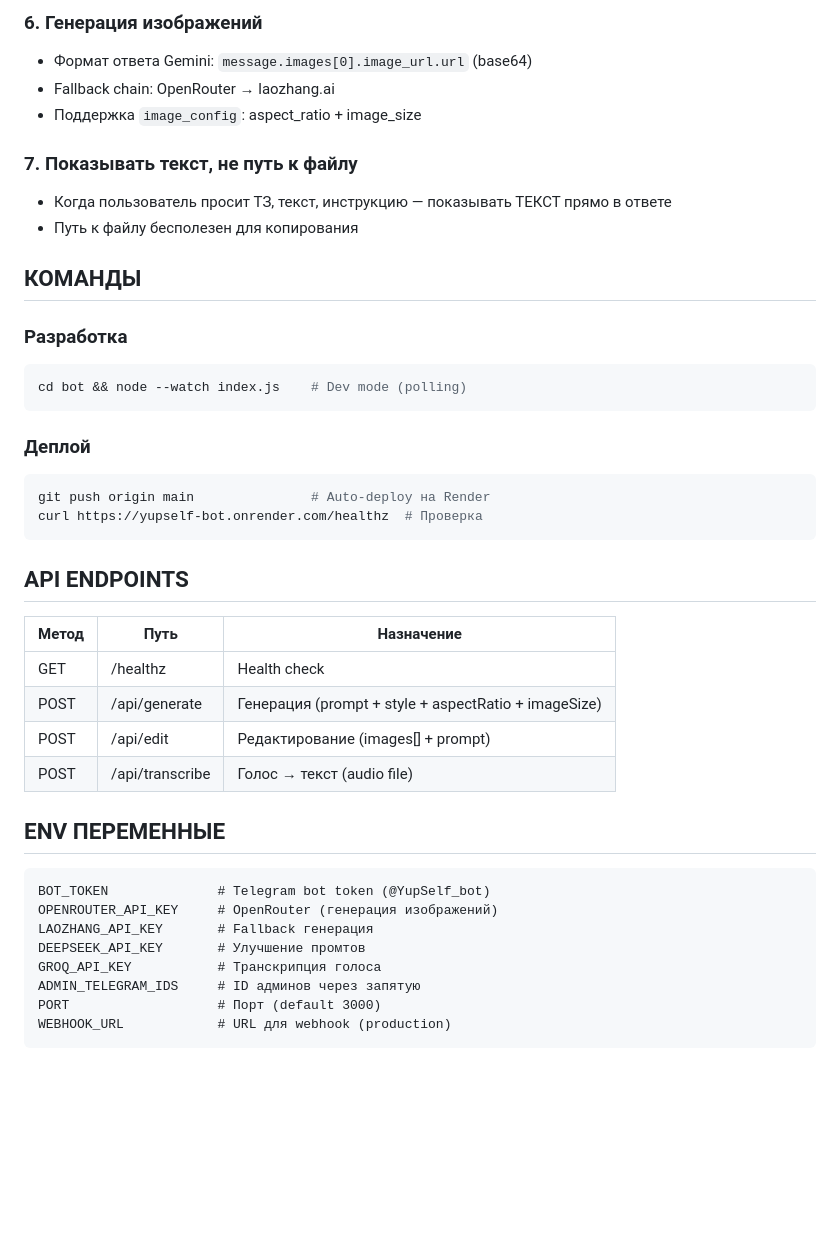
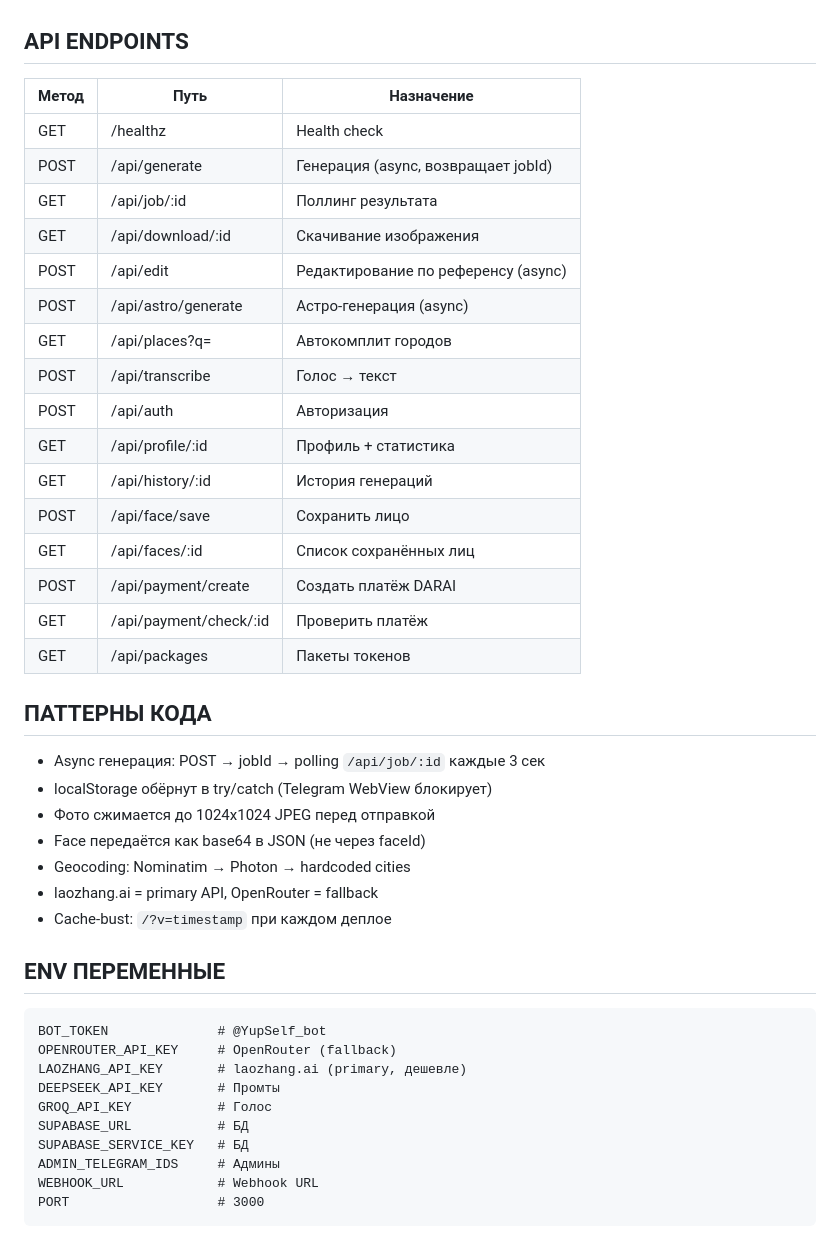
Before and after one commit to allabelkevich-wq/YupSelf, a Markdown page: CLAUDE.md, the part around one of its changes. GitHub-like rendering; blank space fills up the shorter version.

````diff
--- a/CLAUDE.md
+++ b/CLAUDE.md
@@ -78,43 +109,46 @@ YupSelf/
-### 6. Генерация изображений
-- Формат ответа Gemini: `message.images[0].image_url.url` (base64)
-- Fallback chain: OpenRouter → laozhang.ai
-- Поддержка `image_config`: aspect_ratio + image_size
-
-### 7. Показывать текст, не путь к файлу
-- Когда пользователь просит ТЗ, текст, инструкцию — показывать ТЕКСТ прямо в ответе
-- Путь к файлу бесполезен для копирования
-
-## КОМАНДЫ
-
-### Разработка
-```bash
-cd bot && node --watch index.js    # Dev mode (polling)
-```
-
-### Деплой
-```bash
-git push origin main               # Auto-deploy на Render
-curl https://yupself-bot.onrender.com/healthz  # Проверка
-```
 
 ## API ENDPOINTS
 
 | Метод | Путь | Назначение |
 |-------|------|-----------|
 | GET | /healthz | Health check |
-| POST | /api/generate | Генерация (prompt + style + aspectRatio + imageSize) |
-| POST | /api/edit | Редактирование (images[] + prompt) |
-| POST | /api/transcribe | Голос → текст (audio file) |
+| POST | /api/generate | Генерация (async, возвращает jobId) |
+| GET | /api/job/:id | Поллинг результата |
+| GET | /api/download/:id | Скачивание изображения |
+| POST | /api/edit | Редактирование по референсу (async) |
+| POST | /api/astro/generate | Астро-генерация (async) |
+| GET | /api/places?q= | Автокомплит городов |
+| POST | /api/transcribe | Голос → текст |
+| POST | /api/auth | Авторизация |
+| GET | /api/profile/:id | Профиль + статистика |
+| GET | /api/history/:id | История генераций |
+| POST | /api/face/save | Сохранить лицо |
+| GET | /api/faces/:id | Список сохранённых лиц |
+| POST | /api/payment/create | Создать платёж DARAI |
+| GET | /api/payment/check/:id | Проверить платёж |
+| GET | /api/packages | Пакеты токенов |
+
+## ПАТТЕРНЫ КОДА
+
+- Async генерация: POST → jobId → polling `/api/job/:id` каждые 3 сек
+- localStorage обёрнут в try/catch (Telegram WebView блокирует)
+- Фото сжимается до 1024x1024 JPEG перед отправкой
+- Face передаётся как base64 в JSON (не через faceId)
+- Geocoding: Nominatim → Photon → hardcoded cities
+- laozhang.ai = primary API, OpenRouter = fallback
+- Cache-bust: `/?v=timestamp` при каждом деплое
 
 ## ENV ПЕРЕМЕННЫЕ
 
 ```
-BOT_TOKEN              # Telegram bot token (@YupSelf_bot)
-OPENROUTER_API_KEY     # OpenRouter (генерация изображений)
-LAOZHANG_API_KEY       # Fallback генерация
-DEEPSEEK_API_KEY       # Улучшение промтов
-GROQ_API_KEY           # Транскрипция голоса
-ADMIN_TELEGRAM_IDS     # ID админов через запятую
-PORT                   # Порт (default 3000)
-WEBHOOK_URL            # URL для webhook (production)
+BOT_TOKEN              # @YupSelf_bot
+OPENROUTER_API_KEY     # OpenRouter (fallback)
+LAOZHANG_API_KEY       # laozhang.ai (primary, дешевле)
+DEEPSEEK_API_KEY       # Промты
+GROQ_API_KEY           # Голос
+SUPABASE_URL           # БД
+SUPABASE_SERVICE_KEY   # БД
+ADMIN_TELEGRAM_IDS     # Админы
+WEBHOOK_URL            # Webhook URL
+PORT                   # 3000
 ```
````
Also changed, not shown: other parts of CLAUDE.md (+85 -54 lines).
